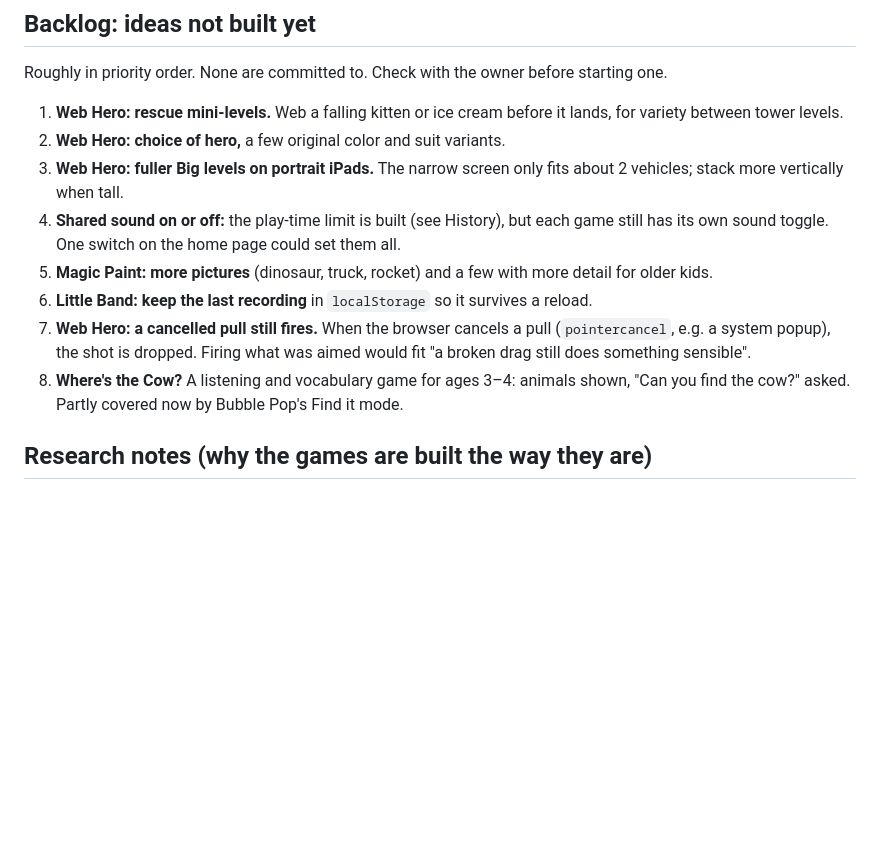
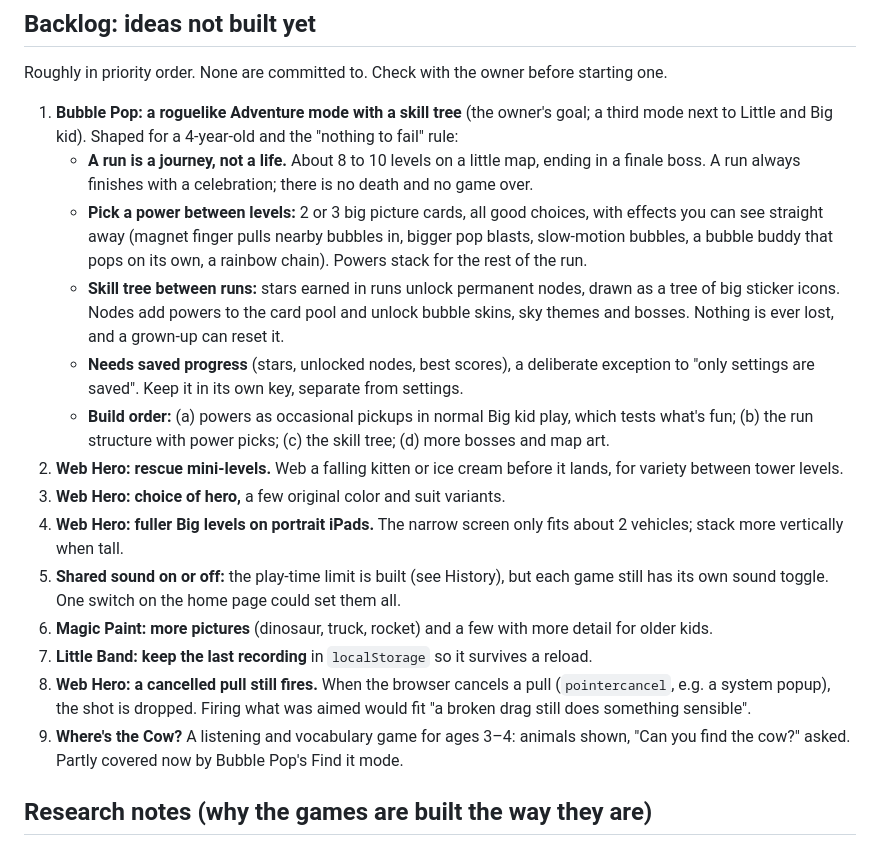
Before and after one commit to conflagarationman/kids-games, a Markdown page: ROADMAP.md, the part around the change. Drawn GitHub-style; blank space fills up the shorter version.

Commit message:
Roadmap: Bubble Pop roguelike Adventure mode with a skill tree
The owner wants a third Bubble Pop mode: a roguelike with a skill tree.
Added at the top of the backlog with its kid-safe shape (runs end in a
celebration, never a game over; power picks between levels; a skill
tree bought with stars), the saved-progress exception it needs, and a
build order that starts with powers inside normal play.

Co-Authored-By: Claude Opus 5.5 <noreply@anthropic.com>
Claude-Session: https://claude.ai/code/session_01NMFJtHpB3Krr36aYDjfz5S

```diff
--- a/ROADMAP.md
+++ b/ROADMAP.md
@@ -15,14 +15,20 @@ Sessions can only test in a desktop preview browser with simulated touches and n
 
 Roughly in priority order. None are committed to. Check with the owner before starting one.
 
-1. **Web Hero: rescue mini-levels.** Web a falling kitten or ice cream before it lands, for variety between tower levels.
-2. **Web Hero: choice of hero,** a few original color and suit variants.
-3. **Web Hero: fuller Big levels on portrait iPads.** The narrow screen only fits about 2 vehicles; stack more vertically when tall.
-4. **Shared sound on or off:** the play-time limit is built (see History), but each game still has its own sound toggle. One switch on the home page could set them all.
-5. **Magic Paint: more pictures** (dinosaur, truck, rocket) and a few with more detail for older kids.
-6. **Little Band: keep the last recording** in `localStorage` so it survives a reload.
-7. **Web Hero: a cancelled pull still fires.** When the browser cancels a pull (`pointercancel`, e.g. a system popup), the shot is dropped. Firing what was aimed would fit "a broken drag still does something sensible".
-8. **Where's the Cow?** A listening and vocabulary game for ages 3–4: animals shown, "Can you find the cow?" asked. Partly covered now by Bubble Pop's Find it mode.
+1. **Bubble Pop: a roguelike Adventure mode with a skill tree** (the owner's goal; a third mode next to Little and Big kid). Shaped for a 4-year-old and the "nothing to fail" rule:
+   - **A run is a journey, not a life.** About 8 to 10 levels on a little map, ending in a finale boss. A run always finishes with a celebration; there is no death and no game over.
+   - **Pick a power between levels:** 2 or 3 big picture cards, all good choices, with effects you can see straight away (magnet finger pulls nearby bubbles in, bigger pop blasts, slow-motion bubbles, a bubble buddy that pops on its own, a rainbow chain). Powers stack for the rest of the run.
+   - **Skill tree between runs:** stars earned in runs unlock permanent nodes, drawn as a tree of big sticker icons. Nodes add powers to the card pool and unlock bubble skins, sky themes and bosses. Nothing is ever lost, and a grown-up can reset it.
+   - **Needs saved progress** (stars, unlocked nodes, best scores), a deliberate exception to "only settings are saved". Keep it in its own key, separate from settings.
+   - **Build order:** (a) powers as occasional pickups in normal Big kid play, which tests what's fun; (b) the run structure with power picks; (c) the skill tree; (d) more bosses and map art.
+2. **Web Hero: rescue mini-levels.** Web a falling kitten or ice cream before it lands, for variety between tower levels.
+3. **Web Hero: choice of hero,** a few original color and suit variants.
+4. **Web Hero: fuller Big levels on portrait iPads.** The narrow screen only fits about 2 vehicles; stack more vertically when tall.
+5. **Shared sound on or off:** the play-time limit is built (see History), but each game still has its own sound toggle. One switch on the home page could set them all.
+6. **Magic Paint: more pictures** (dinosaur, truck, rocket) and a few with more detail for older kids.
+7. **Little Band: keep the last recording** in `localStorage` so it survives a reload.
+8. **Web Hero: a cancelled pull still fires.** When the browser cancels a pull (`pointercancel`, e.g. a system popup), the shot is dropped. Firing what was aimed would fit "a broken drag still does something sensible".
+9. **Where's the Cow?** A listening and vocabulary game for ages 3–4: animals shown, "Can you find the cow?" asked. Partly covered now by Bubble Pop's Find it mode.
 
 ## Research notes (why the games are built the way they are)
 
```
